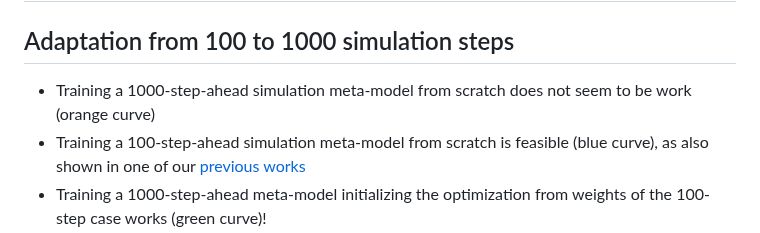
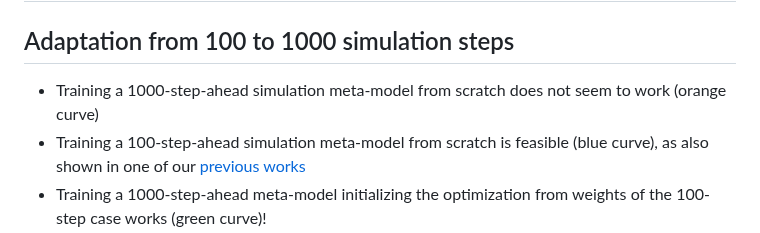
Before and after one commit to forgi86/sysid-transformers-transfer, a Markdown page: README.md, the part around the change. Rendered like a GitHub page.

```diff
--- a/README.md
+++ b/README.md
@@ -23,7 +23,7 @@ The examples discussed in the paper and available in the repository illustrate:
 
 # Results
 ## Adaptation from 100 to 1000 simulation steps
-* Training a 1000-step-ahead simulation meta-model from scratch does not seem to be work (orange curve)
+* Training a 1000-step-ahead simulation meta-model from scratch does not seem to work (orange curve)
 * Training a 100-step-ahead simulation meta-model from scratch is feasible (blue curve), as also shown in one of our [previous works](https://github.com/forgi86/sysid-transformers)
 * Training a 1000-step-ahead meta-model initializing the optimization from weights of the 100-step case works (green curve)!
 
```
